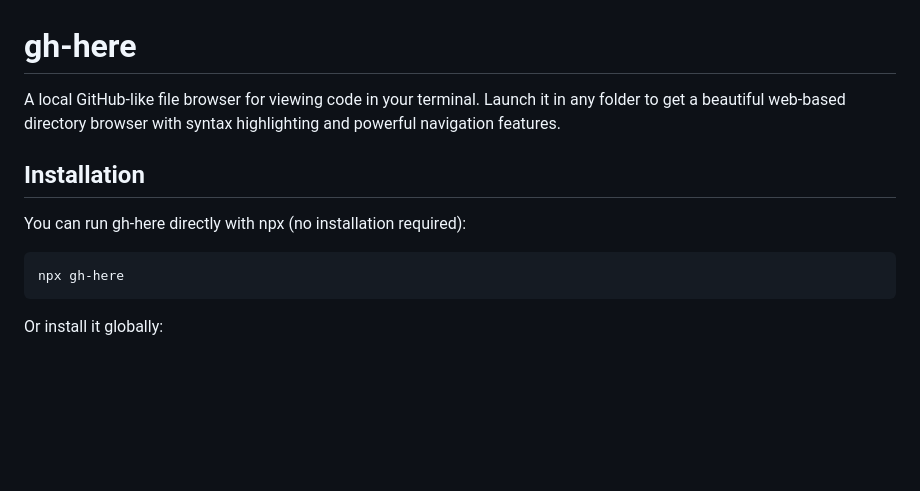
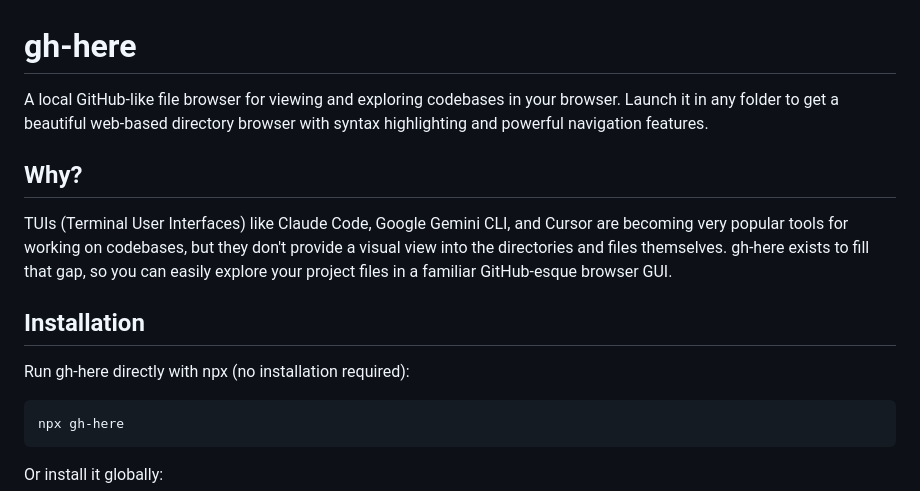
Before and after one commit to corywilkerson/gh-here, a Markdown page: README.md, the part around the change. Rendered like a GitHub page; blank space fills up the shorter version.

Commit message:
explain why

````diff
--- a/README.md
+++ b/README.md
@@ -1,10 +1,14 @@
 # gh-here
 
-A local GitHub-like file browser for viewing code in your terminal. Launch it in any folder to get a beautiful web-based directory browser with syntax highlighting and powerful navigation features.
+A local GitHub-like file browser for viewing and exploring codebases in your browser. Launch it in any folder to get a beautiful web-based directory browser with syntax highlighting and powerful navigation features.
+
+## Why?
+
+TUIs (Terminal User Interfaces) like Claude Code, Google Gemini CLI, and Cursor are becoming very popular tools for working on codebases, but they don't provide a visual view into the directories and files themselves. gh-here exists to fill that gap, so you can easily explore your project files in a familiar GitHub-esque browser GUI.
 
 ## Installation
 
-You can run gh-here directly with npx (no installation required):
+Run gh-here directly with npx (no installation required):
 
 ```bash
 npx gh-here
````
